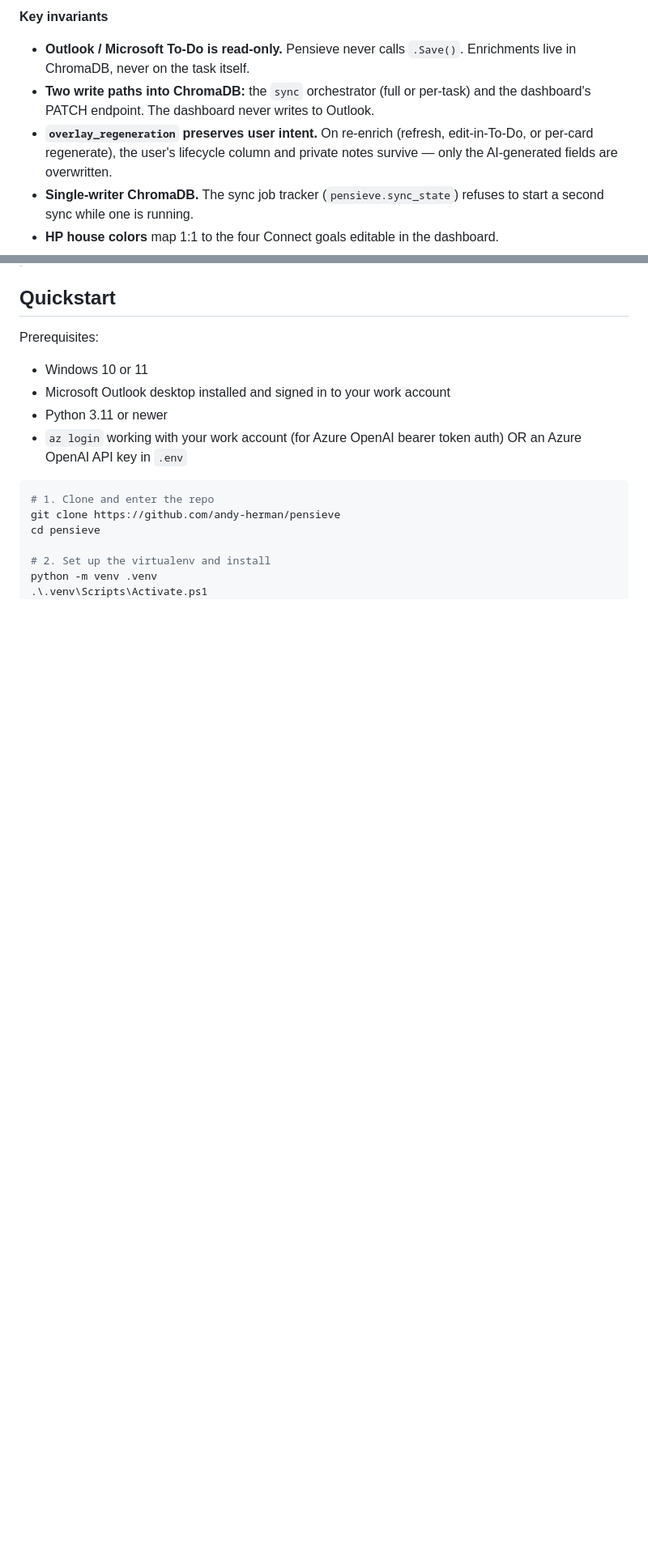
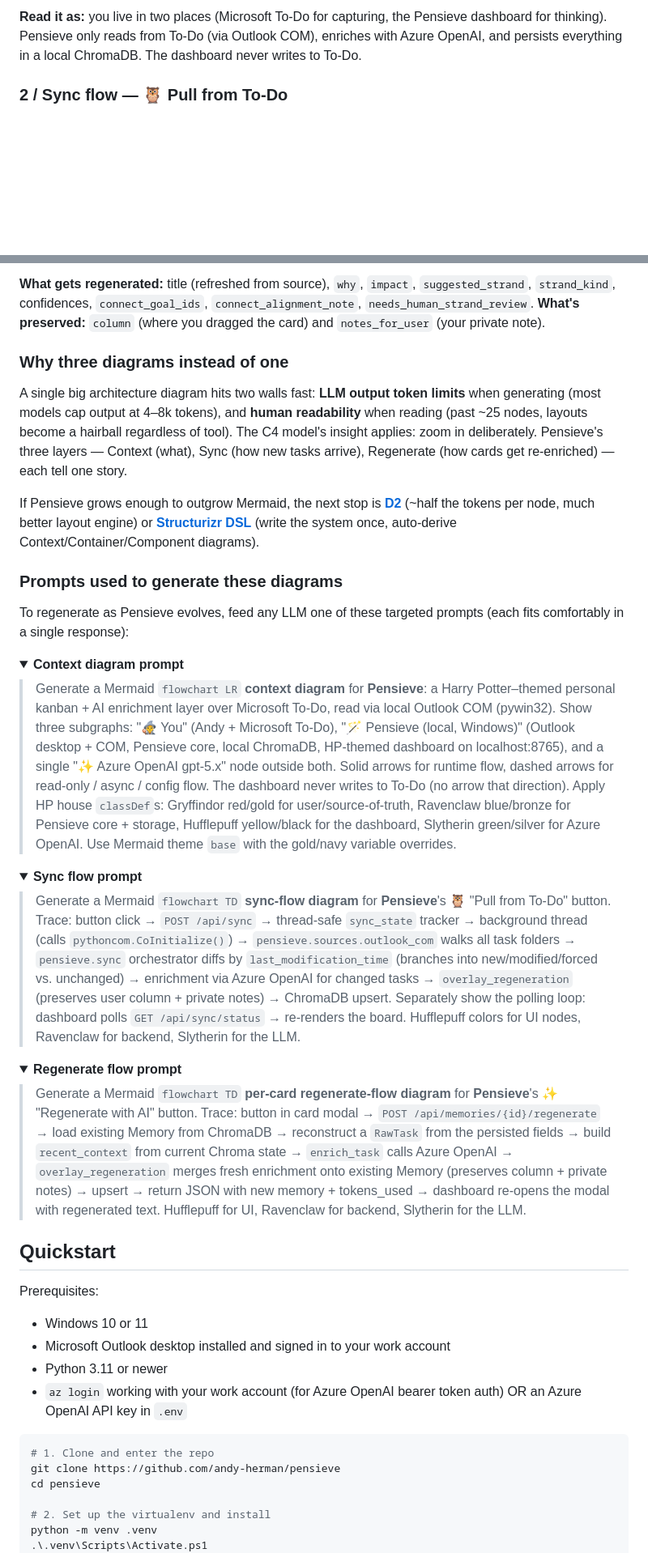
Before and after one commit to andy-herman/pensieve, a Markdown page: README.md, 2 parts joined by grey strips. Shown at 81% size. GitHub-like rendering; folded sections open; blank space fills up the shorter version.

````diff
--- a/README.md
+++ b/README.md
@@ -214,10 +163,6 @@ flowchart TD
 ```
 
-**Key invariants**
+**Read it as:** you live in two places (Microsoft To-Do for capturing, the Pensieve dashboard for thinking). Pensieve only reads from To-Do (via Outlook COM), enriches with Azure OpenAI, and persists everything in a local ChromaDB. The dashboard never writes to To-Do.
 
-- **Outlook / Microsoft To-Do is read-only.** Pensieve never calls `.Save()`. Enrichments live in ChromaDB, never on the task itself.
-- **Two write paths into ChromaDB:** the `sync` orchestrator (full or per-task) and the dashboard's PATCH endpoint. The dashboard never writes to Outlook.
-- **`overlay_regeneration` preserves user intent.** On re-enrich (refresh, edit-in-To-Do, or per-card regenerate), the user's lifecycle column and private notes survive — only the AI-generated fields are overwritten.
-- **Single-writer ChromaDB.** The sync job tracker (`pensieve.sync_state`) refuses to start a second sync while one is running.
-- **HP house colors** map 1:1 to the four Connect goals editable in the dashboard.
+### 2 / Sync flow — 🦉 Pull from To-Do
 
@@ -229,3 +228,36 @@ If you want to regenerate the diagram as Pensieve evolves, this is the prompt to
+**What gets regenerated:** title (refreshed from source), `why`, `impact`, `suggested_strand`, `strand_kind`, confidences, `connect_goal_ids`, `connect_alignment_note`, `needs_human_strand_review`. **What's preserved:** `column` (where you dragged the card) and `notes_for_user` (your private note).
+
+### Why three diagrams instead of one
+
+A single big architecture diagram hits two walls fast: **LLM output token limits** when generating (most models cap output at 4–8k tokens), and **human readability** when reading (past ~25 nodes, layouts become a hairball regardless of tool). The C4 model's insight applies: zoom in deliberately. Pensieve's three layers — Context (what), Sync (how new tasks arrive), Regenerate (how cards get re-enriched) — each tell one story.
+
+If Pensieve grows enough to outgrow Mermaid, the next stop is **[D2](https://d2lang.com/)** (~half the tokens per node, much better layout engine) or **[Structurizr DSL](https://structurizr.com/)** (write the system once, auto-derive Context/Container/Component diagrams).
+
+### Prompts used to generate these diagrams
+
+To regenerate as Pensieve evolves, feed any LLM one of these targeted prompts (each fits comfortably in a single response):
+
+<details>
+<summary><b>Context diagram prompt</b></summary>
+
+> Generate a Mermaid `flowchart LR` **context diagram** for **Pensieve**: a Harry Potter–themed personal kanban + AI enrichment layer over Microsoft To-Do, read via local Outlook COM (pywin32). Show three subgraphs: "🧙 You" (Andy + Microsoft To-Do), "🪄 Pensieve (local, Windows)" (Outlook desktop + COM, Pensieve core, local ChromaDB, HP-themed dashboard on localhost:8765), and a single "✨ Azure OpenAI gpt-5.x" node outside both. Solid arrows for runtime flow, dashed arrows for read-only / async / config flow. The dashboard never writes to To-Do (no arrow that direction). Apply HP house `classDef`s: Gryffindor red/gold for user/source-of-truth, Ravenclaw blue/bronze for Pensieve core + storage, Hufflepuff yellow/black for the dashboard, Slytherin green/silver for Azure OpenAI. Use Mermaid theme `base` with the gold/navy variable overrides.
+
+</details>
+
+<details>
+<summary><b>Sync flow prompt</b></summary>
+
+> Generate a Mermaid `flowchart TD` **sync-flow diagram** for **Pensieve**'s 🦉 "Pull from To-Do" button. Trace: button click → `POST /api/sync` → thread-safe `sync_state` tracker → background thread (calls `pythoncom.CoInitialize()`) → `pensieve.sources.outlook_com` walks all task folders → `pensieve.sync` orchestrator diffs by `last_modification_time` (branches into new/modified/forced vs. unchanged) → enrichment via Azure OpenAI for changed tasks → `overlay_regeneration` (preserves user column + private notes) → ChromaDB upsert. Separately show the polling loop: dashboard polls `GET /api/sync/status` → re-renders the board. Hufflepuff colors for UI nodes, Ravenclaw for backend, Slytherin for the LLM.
+
+</details>
+
+<details>
+<summary><b>Regenerate flow prompt</b></summary>
+
+> Generate a Mermaid `flowchart TD` **per-card regenerate-flow diagram** for **Pensieve**'s ✨ "Regenerate with AI" button. Trace: button in card modal → `POST /api/memories/{id}/regenerate` → load existing Memory from ChromaDB → reconstruct a `RawTask` from the persisted fields → build `recent_context` from current Chroma state → `enrich_task` calls Azure OpenAI → `overlay_regeneration` merges fresh enrichment onto existing Memory (preserves column + private notes) → upsert → return JSON with new memory + tokens_used → dashboard re-opens the modal with regenerated text. Hufflepuff for UI, Ravenclaw for backend, Slytherin for the LLM.
+
+</details>
+
 
 
 
````
Also changed, not shown: other parts of README.md (+85 -82 lines).
